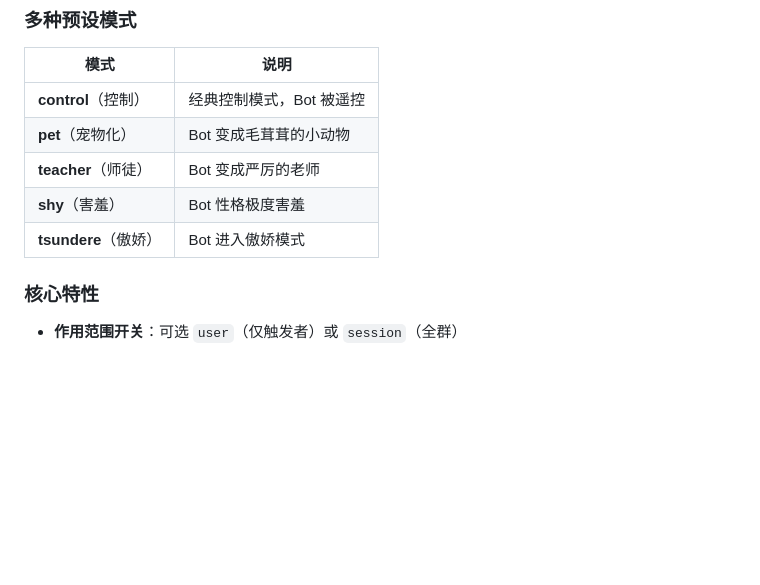
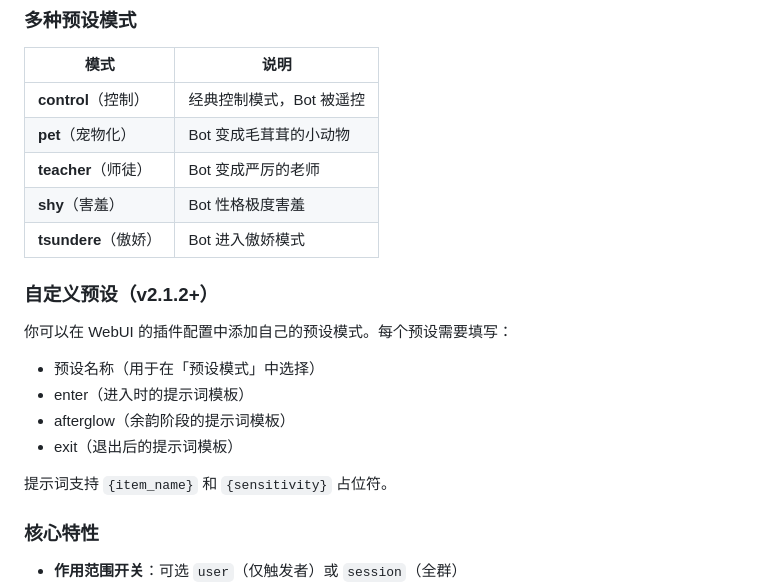
Before and after one commit to hckerelauk-git/astrbot_plugin_mind_control, a Markdown page: README.md, the part around the change. Rendered like a GitHub page; blank space fills up the shorter version.

```diff
--- a/README.md
+++ b/README.md
@@ -15,6 +15,16 @@
 | **teacher**（师徒） | Bot 变成严厉的老师 |
 | **shy**（害羞） | Bot 性格极度害羞 |
 | **tsundere**（傲娇） | Bot 进入傲娇模式 |
+
+### 自定义预设（v2.1.2+）
+
+你可以在 WebUI 的插件配置中添加自己的预设模式。每个预设需要填写：
+- 预设名称（用于在「预设模式」中选择）
+- enter（进入时的提示词模板）
+- afterglow（余韵阶段的提示词模板）
+- exit（退出后的提示词模板）
+
+提示词支持 `{item_name}` 和 `{sensitivity}` 占位符。
 
 ### 核心特性
 
```
Also changed, not shown: CHANGELOG.md (+10 -0 lines).
